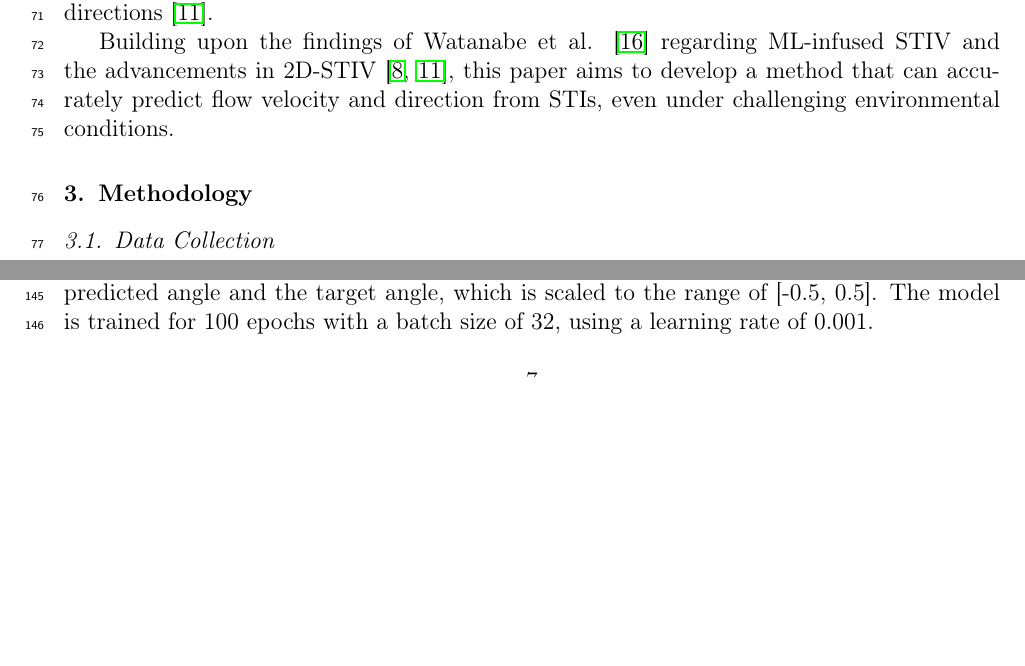
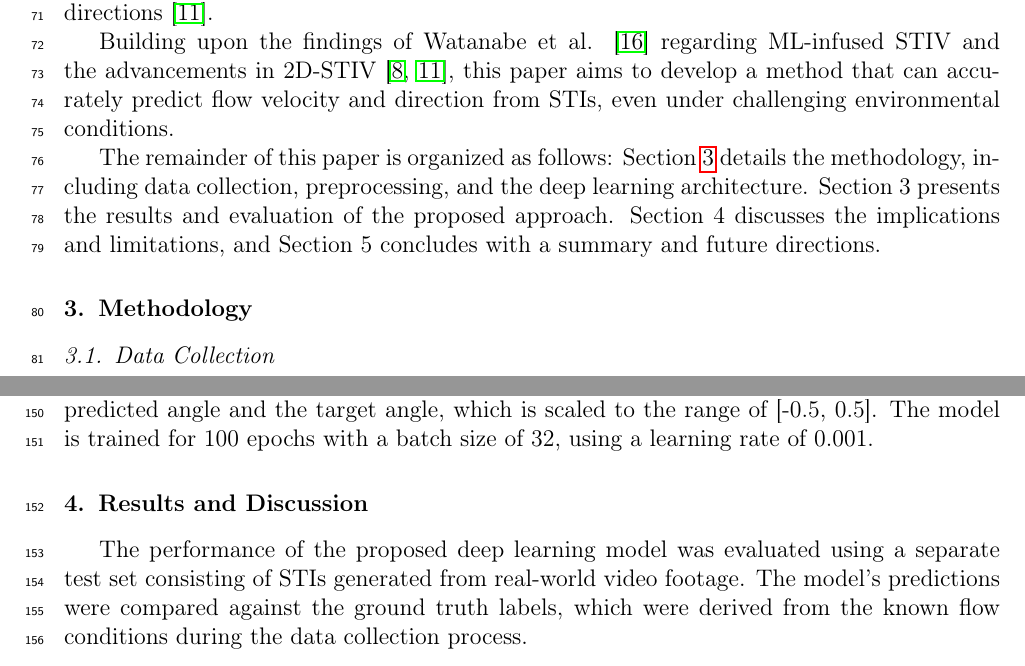
Before and after one commit to ale-tenorio/ML-STIV-manuscript, a LaTeX paper (manuscript.tex): two parts of pages 3 and 7 of 9 before the commit and two parts of pages 3 and 7 of 10 after it, joined at a grey line, cut so that both start at the same text, the shorter picture padded with empty space. Compiled offline with pdfLaTeX.

Commit message:
Minor edits

```diff
--- a/manuscript.tex
+++ b/manuscript.tex
@@ -98,7 +98,10 @@ where $S_x$ is the size of an image pixel and $S_t$ is the time interval between
 Although, STIV remains as a one-dimensional (1D) technique for estimating surface velocities. This assumes the velocity estimates occur along a constant flow direction in the streamwise direction \cite{fujita2019efficient, fujita2020application, fujita2007development,watanabe2021improving}. For an automated technique, this is not ideal since it requires more user intervention, limiting its applicability in real-time or large-scale scenarios. Most recently, Han et al. \cite{han_two-dimensional_2021} proposed  and Legleiter et al. \cite{legleiter2024two} expanded upon a two-dimensional (2D) STIV technique. This approach allows for a more comprehensive analysis of the flow field, enabling the estimation of both velocity and direction without the need for manually inspecting the direction of the flow. However, for a river with lacking obvious water surface features, the 2D-STIV algorithm led to areas of local noise and irregular flow directions \cite{legleiter2024two}.
 
 Building upon the findings of Watanabe et al. \cite{watanabe2021improving} regarding ML-infused STIV and the advancements in 2D-STIV \cite{han_two-dimensional_2021, legleiter2024two}, this paper aims to develop a method that can accurately predict flow velocity and direction from STIs, even under challenging environmental conditions.
+
+The remainder of this paper is organized as follows: Section~\ref{sec:Methodology} details the methodology, including data collection, preprocessing, and the deep learning architecture. Section~3 presents the results and evaluation of the proposed approach. Section~4 discusses the implications and limitations, and Section~5 concludes with a summary and future directions.
 \section{Methodology}
+\label{sec:Methodology}
 \subsection{Data Collection}
 The dataset for training the deep learning models was collected in a controlled laboratory environment using the water recirculating flume at the Hydraulics Laboratory, Pennsylvania State University. The flume, measuring XXX m in length, XXX m in width, and XXX m in depth, provided a consistent setting for capturing surface water footage. Videos were recorded under a variety of simulated environmental conditions, including changes in lighting, surface reflections, discharge rates, water depth, presence of obstacles, and artificial rainfall.
 \begin{figure}[!htbp]
@@ -211,6 +214,10 @@ Here it separates:
 \subsection{Predicting flow velocity ($\theta_{max}$)}
 The model is trained using Mean Squared Error (MSE) loss, and the Adam optimizer is employed for optimization. The training process involves minimizing the MSE between the predicted angle and the target angle, which is scaled to the range of [-0.5, 0.5]. The model is trained for 100 epochs with a batch size of 32, using a learning rate of 0.001.
 
+\section{Results and Discussion}
+\label{sec:Results}
+The performance of the proposed deep learning model was evaluated using a separate test set consisting of STIs generated from real-world video footage. The model's predictions were compared against the ground truth labels, which were derived from the known flow conditions during the data collection process.
+
 \bibliographystyle{elsarticle-harv}
 \newpage
 \bibliography{references}
```
Also changed, not shown: manuscript.tex (6 more changed lines).
